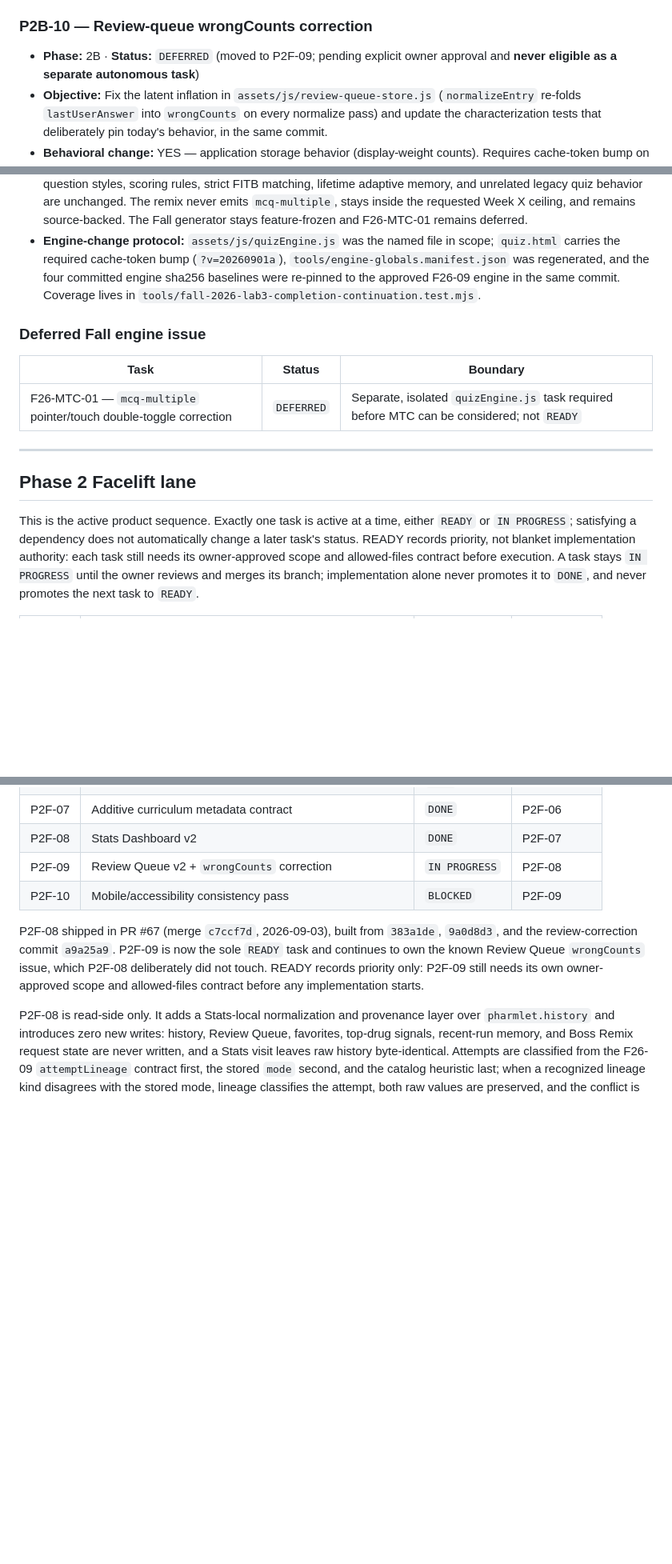
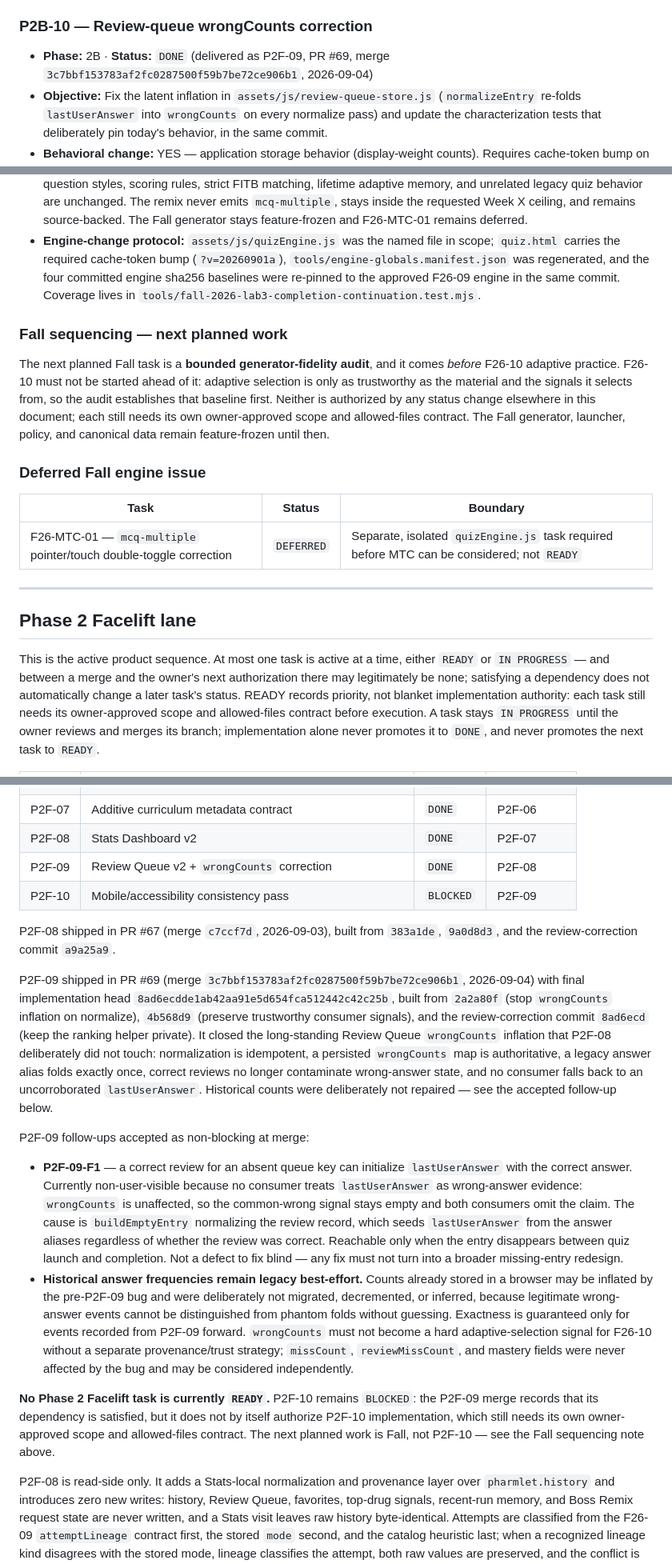
Before and after one commit to lpalafox-1/coolpharmgames.com, a Markdown page: docs/phase-roadmap.md, 3 parts joined by grey strips. Shown at 80% size. GitHub-like rendering; blank space fills up the shorter version.

Commit message:
docs: record P2F-09 as shipped and keep P2F-10 unauthorized
Documentation only. No runtime, tests, data, tokens, dependencies, workflows,
or product code.

- P2F-09 moves IN PROGRESS -> DONE, recorded with PR #69, merge
  3c7bbf153783af2fc0287500f59b7be72ce906b1, final implementation head
  8ad6ecdde1ab42aa91e5d654fca512442c42c25b, and the three commits behind it.
- P2B-10, the original ticket for the wrongCounts inflation, closes as DONE
  delivered via P2F-09 instead of sitting DEFERRED against a task that has
  now shipped.
- P2F-09-F1 is recorded as an accepted non-blocking follow-up, alongside the
  standing statement that historical answer frequencies remain legacy
  best-effort and must not become a hard adaptive signal without a separate
  provenance strategy.
- Stale text claiming P2F-09 is READY or still needs scope is removed from the
  roadmap and from CLAUDE.md. Rather than restate a new status in CLAUDE.md
  that would rot at the next merge - the exact failure that line warns about -
  the dated restatement is dropped and the file defers to the roadmap.
- P2F-10 deliberately stays BLOCKED. The roadmap now says explicitly that a
  merge records a satisfied dependency but does not authorize the next task,
  and CLAUDE.md's "a merge promotes the next task to READY" rule is corrected
  to match, since it otherwise contradicted P2F-10 remaining blocked. The lane
  invariant becomes "at most one task active", because between a merge and the
  owner's next authorization there may legitimately be none.
- A Fall sequencing note records that the next planned Fall work is the
  bounded generator-fidelity audit, before F26-10 adaptive practice, with
  neither authorized by any status change. This note did not previously exist
  in the roadmap in that form.
- Two cross-references that assumed P2F-09 was still pending are updated: the
  F26-09 no-longitudinal-writes note and the P2F-07 contract's forward-looking
  line about P2F-08/P2F-09 adoption.

Co-Authored-By: Claude Opus 5 <noreply@anthropic.com>

```diff
--- a/docs/phase-roadmap.md
+++ b/docs/phase-roadmap.md
@@ -229,8 +229,8 @@ fixed: review-queue `wrongCounts` re-fold inflation (see P2B-10).
 
 ### P2B-10 — Review-queue wrongCounts correction
 
-- **Phase:** 2B · **Status:** `DEFERRED` (moved to P2F-09; pending explicit
-  owner approval and **never eligible as a separate autonomous task**)
+- **Phase:** 2B · **Status:** `DONE` (delivered as P2F-09, PR #69, merge
+  `3c7bbf153783af2fc0287500f59b7be72ce906b1`, 2026-09-04)
 - **Objective:** Fix the latent inflation in
   `assets/js/review-queue-store.js` (`normalizeEntry` re-folds
   `lastUserAnswer` into `wrongCounts` on every normalize pass) and update the
@@ -456,6 +457,16 @@ contract.
   engine in the same commit. Coverage lives in
   `tools/fall-2026-lab3-completion-continuation.test.mjs`.
 
+### Fall sequencing — next planned work
+
+The next planned Fall task is a **bounded generator-fidelity audit**, and it
+comes *before* F26-10 adaptive practice. F26-10 must not be started ahead of
+it: adaptive selection is only as trustworthy as the material and the signals
+it selects from, so the audit establishes that baseline first. Neither is
+authorized by any status change elsewhere in this document; each still needs
+its own owner-approved scope and allowed-files contract. The Fall generator,
+launcher, policy, and canonical data remain feature-frozen until then.
+
 ### Deferred Fall engine issue
 
 | Task | Status | Boundary |
@@ -466,9 +477,10 @@ contract.
 
 ## Phase 2 Facelift lane
 
-This is the active product sequence. Exactly one task is active at a time,
-either `READY` or `IN PROGRESS`; satisfying a dependency does not automatically
-change a later task's status. READY records priority, not blanket
+This is the active product sequence. At most one task is active at a time,
+either `READY` or `IN PROGRESS` — and between a merge and the owner's next
+authorization there may legitimately be none; satisfying a dependency does not
+automatically change a later task's status. READY records priority, not blanket
 implementation authority: each task still needs its owner-approved scope and
 allowed-files contract before execution. A task stays `IN PROGRESS` until the
 owner reviews and merges its branch; implementation alone never promotes it to
@@ -484,15 +496,51 @@ owner reviews and merges its branch; implementation alone never promotes it to
 | P2F-06 | Question Reports v2 reproducibility workflow | `DONE` | P2F-05 |
 | P2F-07 | Additive curriculum metadata contract | `DONE` | P2F-06 |
 | P2F-08 | Stats Dashboard v2 | `DONE` | P2F-07 |
-| P2F-09 | Review Queue v2 + `wrongCounts` correction | `IN PROGRESS` | P2F-08 |
+| P2F-09 | Review Queue v2 + `wrongCounts` correction | `DONE` | P2F-08 |
 | P2F-10 | Mobile/accessibility consistency pass | `BLOCKED` | P2F-09 |
 
 P2F-08 shipped in PR #67 (merge `c7ccf7d`, 2026-09-03), built from `383a1de`,
-`9a0d8d3`, and the review-correction commit `a9a25a9`. P2F-09 is now the sole
-`READY` task and continues to own the known Review Queue `wrongCounts` issue,
-which P2F-08 deliberately did not touch. READY records priority only: P2F-09
-still needs its own owner-approved scope and allowed-files contract before any
-implementation starts.
+`9a0d8d3`, and the review-correction commit `a9a25a9`.
+
+P2F-09 shipped in PR #69 (merge `3c7bbf153783af2fc0287500f59b7be72ce906b1`,
+2026-09-04) with final implementation head
+`8ad6ecdde1ab42aa91e5d654fca512442c42c25b`, built from `2a2a80f`
+(stop `wrongCounts` inflation on normalize), `4b568d9` (preserve trustworthy
+consumer signals), and the review-correction commit `8ad6ecd` (keep the
+ranking helper private). It closed the long-standing Review Queue
+`wrongCounts` inflation that P2F-08 deliberately did not touch: normalization
+is idempotent, a persisted `wrongCounts` map is authoritative, a legacy answer
+alias folds exactly once, correct reviews no longer contaminate wrong-answer
+state, and no consumer falls back to an uncorroborated `lastUserAnswer`.
+Historical counts were deliberately not repaired — see the accepted follow-up
+below.
+
+P2F-09 follow-ups accepted as non-blocking at merge:
+
+- **P2F-09-F1** — a correct review for an absent queue key can initialize
+  `lastUserAnswer` with the correct answer. Currently non-user-visible because
+  no consumer treats `lastUserAnswer` as wrong-answer evidence: `wrongCounts`
+  is unaffected, so the common-wrong signal stays empty and both consumers omit
+  the claim. The cause is `buildEmptyEntry` normalizing the review record,
+  which seeds `lastUserAnswer` from the answer aliases regardless of whether
+  the review was correct. Reachable only when the entry disappears between
+  quiz launch and completion. Not a defect to fix blind — any fix must not
+  turn into a broader missing-entry redesign.
+- **Historical answer frequencies remain legacy best-effort.** Counts already
+  stored in a browser may be inflated by the pre-P2F-09 bug and were
+  deliberately not migrated, decremented, or inferred, because legitimate
+  wrong-answer events cannot be distinguished from phantom folds without
+  guessing. Exactness is guaranteed only for events recorded from P2F-09
+  forward. `wrongCounts` must not become a hard adaptive-selection signal for
+  F26-10 without a separate provenance/trust strategy; `missCount`,
+  `reviewMissCount`, and mastery fields were never affected by the bug and may
+  be considered independently.
+
+**No Phase 2 Facelift task is currently `READY`.** P2F-10 remains `BLOCKED`:
+the P2F-09 merge records that its dependency is satisfied, but it does not by
+itself authorize P2F-10 implementation, which still needs its own
+owner-approved scope and allowed-files contract. The next planned work is Fall,
+not P2F-10 — see the Fall sequencing note above.
 
 P2F-08 is read-side only. It adds a Stats-local normalization and provenance
 layer over `pharmlet.history` and introduces zero new writes: history, Review
```
Also changed, not shown: other parts of docs/phase-roadmap.md (+2 -1 lines), CLAUDE.md (+1 -1 lines), docs/curriculum-metadata-contract.md (+4 -3 lines).
